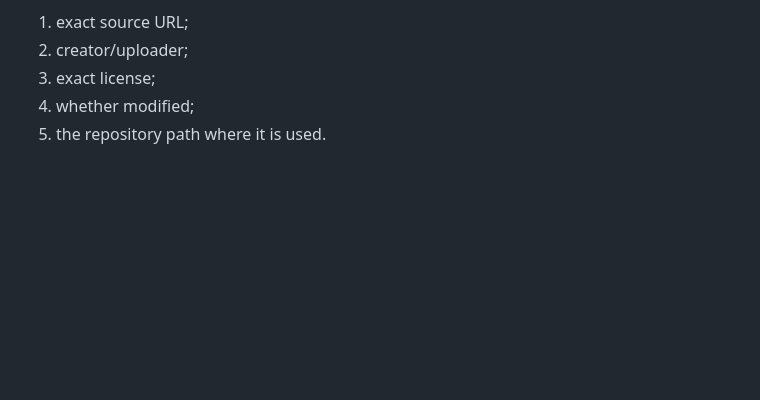
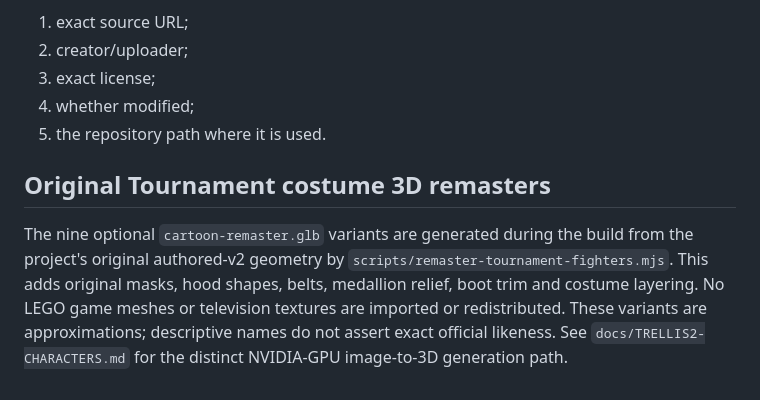
Before and after one commit to yousseffekryk98-droid/LEGO-Ninjago-Tournament, a Markdown page: docs/ASSET-SOURCES.md, the part around the change. GitHub-like rendering; blank space fills up the shorter version.

Commit message:
docs(ci): publish and document original 3D remaster assets in docs/ASSET-SOURCES.md

```diff
--- a/docs/ASSET-SOURCES.md
+++ b/docs/ASSET-SOURCES.md
@@ -39,3 +39,7 @@ When a third-party asset is added later, record:
 3. exact license;
 4. whether modified;
 5. the repository path where it is used.
+
+## Original Tournament costume 3D remasters
+
+The nine optional `cartoon-remaster.glb` variants are generated during the build from the project's original authored-v2 geometry by `scripts/remaster-tournament-fighters.mjs`. This adds original masks, hood shapes, belts, medallion relief, boot trim and costume layering. No LEGO game meshes or television textures are imported or redistributed. These variants are approximations; descriptive names do not assert exact official likeness. See `docs/TRELLIS2-CHARACTERS.md` for the distinct NVIDIA-GPU image-to-3D generation path.
```
